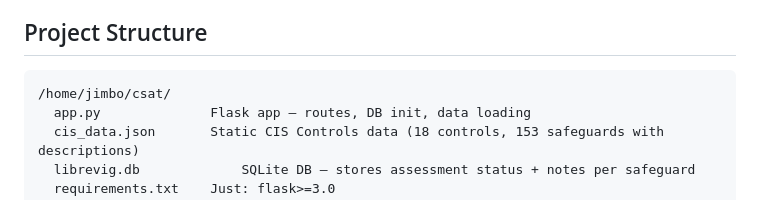
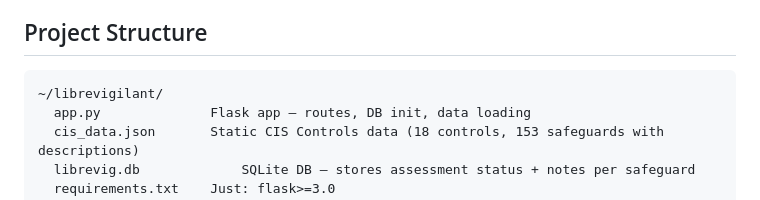
Before and after one commit to thefriendlymanual/libreVigilant, a Markdown page: project.md, the part around the change. Rendered like a GitHub page.

Commit message:
Fix project directory path in project.md
Co-Authored-By: Claude Sonnet 4.6 <noreply@anthropic.com>

````diff
--- a/project.md
+++ b/project.md
@@ -10,7 +10,7 @@ across 18 controls, track notes per safeguard, and view compliance scores by IG
 
 ## Project Structure
 ```
-/home/jimbo/csat/
+~/librevigilant/
   app.py              Flask app — routes, DB init, data loading
   cis_data.json       Static CIS Controls data (18 controls, 153 safeguards with descriptions)
   librevig.db             SQLite DB — stores assessment status + notes per safeguard
````
